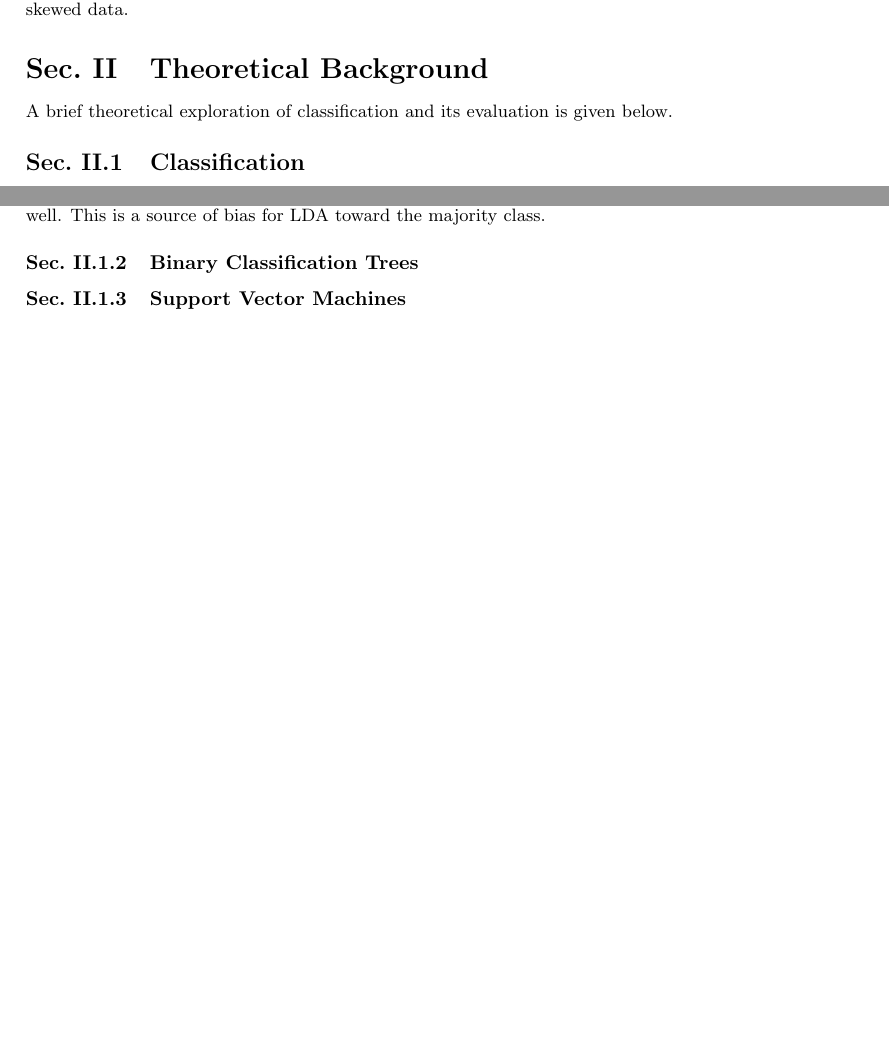
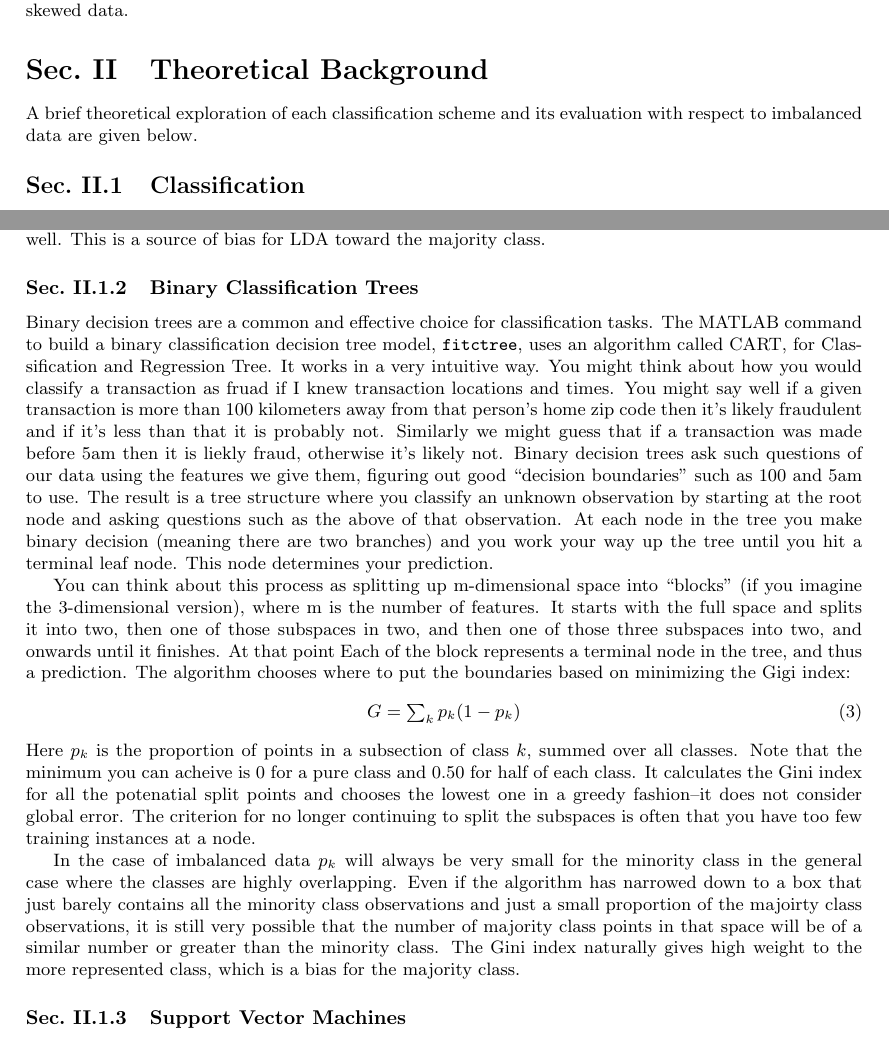
Before and after one commit to tcunnington/582_fraud, a LaTeX document (tex/burke_cunnington_582_project.tex): two parts of pages 1 and 2 of 8 before the commit and two parts of pages 1 and 2 of 9 after it, joined at a grey line, cut so that both start at the same text, the shorter picture padded with empty space. The pictures show the PDF file tex/burke_cunnington_582_project.pdf that the author committed with the source.

Commit message:
tree background

```diff
--- a/tex/burke_cunnington_582_project.tex
+++ b/tex/burke_cunnington_582_project.tex
@@ -34,7 +34,7 @@ That popular algorithms have trouble with skew is, in some sense, expected: mini
 We apply several methods learned in lecture, including linear discriminant analysis (LDA), a binary classification tree (BCT), and a support vector machine (SVM). A new method is used to reduce the skew in the class sizes in combination with LDA. We focus especially on how to compare the performance of these classifiers, because common performance metrics may not be as descriptive with high-cost, highly-skewed data.
 
 \section{Theoretical Background}
-A brief theoretical exploration of classification and its evaluation is given below.
+A brief theoretical exploration of each classification scheme and its evaluation with respect to imbalanced data are given below.
 
 \subsection{Classification}
 \subsubsection{Linear Discriminant Analysis}
@@ -55,6 +55,22 @@ Note that for the case of an extremely small minority class such as ours $P(n)$
 This is a source of bias for LDA toward the majority class.
 
 \subsubsection{Binary Classification Trees}
+
+Binary decision trees are a common and effective choice for classification tasks.
+The MATLAB command to build a binary classification decision tree model, \texttt{fitctree}, uses an algorithm called CART, for Classification and Regression Tree.
+It works in a very intuitive way. You might think about how you would classify a transaction as fruad if I knew transaction locations and times. You might say well if a given transaction is more than $100$ kilometers away from that person's home zip code then it's likely fraudulent and if it's less than that it is probably not. Similarly we might guess that if a transaction was made before 5am then it is liekly fraud, otherwise it's likely not. Binary decision trees ask such questions of our data using the features we give them, figuring out good \say{decision boundaries} such as $100$ and 5am to use. The result is a tree structure where you classify an unknown observation by starting at the root node and asking questions such as the above of that observation.
+At each node in the tree you make binary decision (meaning there are two branches) and you work your way up the tree until you hit a terminal leaf node. This node determines your prediction.
+
+You can think about this process as splitting up m-dimensional space into \say{blocks} (if you imagine the 3-dimensional version), where m is the number of features. It starts with the full space and splits it into two, then one of those subspaces in two, and then one of those three subspaces into two, and onwards until it finishes.
+At that point Each of the block represents a terminal node in the tree, and thus a prediction.
+The algorithm chooses where to put the boundaries based on minimizing the Gigi index:
+\begin{equation}
+G={\textstyle \sum_{k}p_{k}(1-p_{k})}
+\end{equation}
+Here $p_k$ is the proportion of points in a subsection of class $k$, summed over all classes.
+Note that the minimum you can acheive is 0 for a pure class and $0.50$ for half of each class. It calculates the Gini index for all the potenatial split points and chooses the lowest one in a greedy fashion--it does not consider global error. The criterion for no longer continuing to split the subspaces is often that you have too few training instances at a node.
+
+In the case of imbalanced data $p_k$ will always be very small for the minority class in the general case where the classes are highly overlapping. Even if the algorithm has narrowed down to a box that just barely contains all the minority class observations and just a small proportion of the majoirty class observations, it is still very possible that the number of majority class points in that space will be of a similar number or greater than the minority class. The Gini index naturally gives high weight to the more represented class, which is a bias for the majority class.
 
 \subsubsection{Support Vector Machines}
 
```
Also changed, not shown: tex/PR.pdf (added), tex/ROC.pdf (added), tex/burke_cunnington_582_project.pdf, 1 other file.
